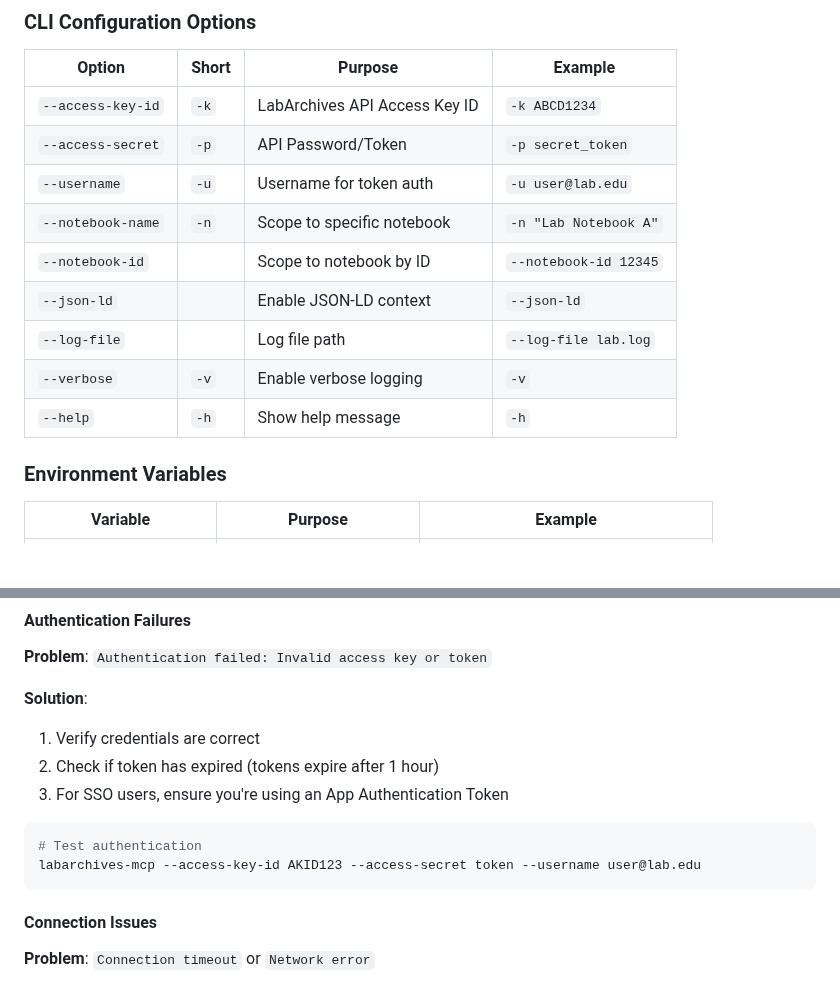
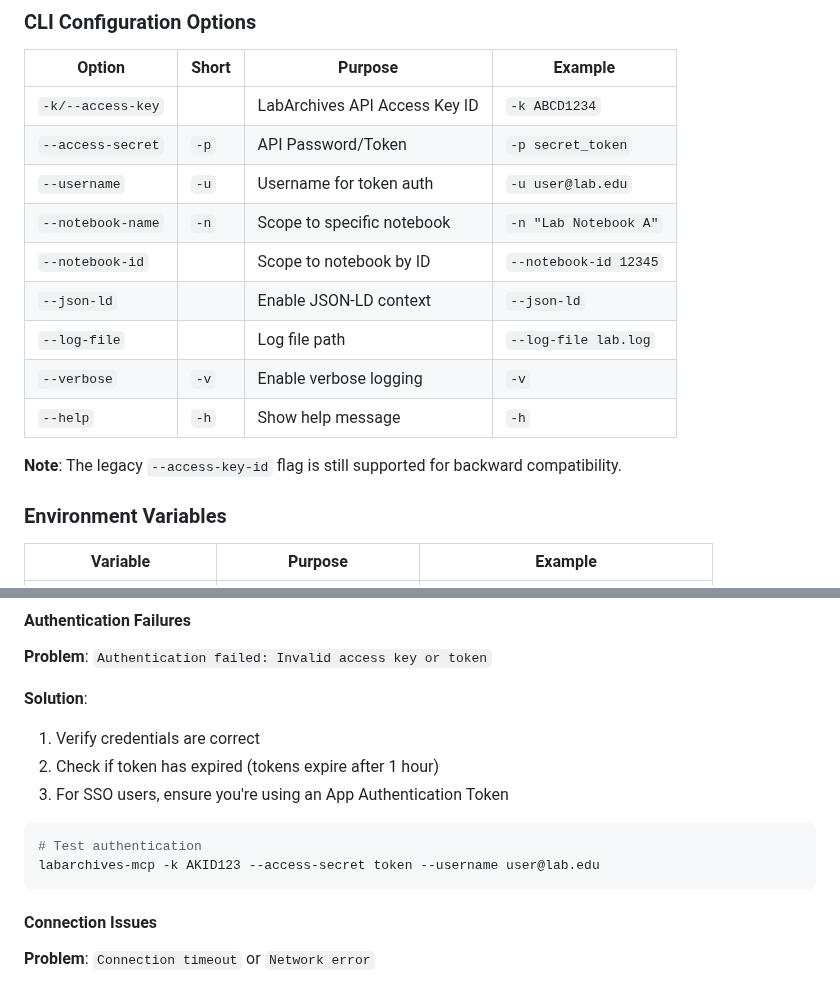
Before and after one commit to SamuelBrudner/lab_archives_mcp, a Markdown page: README.md, 2 parts joined by grey strips. GitHub-like rendering; blank space fills up the shorter version.

Commit message:
Updated CLI documentation to harmonize flag naming conventions
- Changed CLI configuration table to show '-k/--access-key' as primary option
- Updated troubleshooting section example to use '-k' instead of '--access-key-id'
- Added backward compatibility note for legacy '--access-key-id' flag
- Reflects harmonized flag naming per Section 0.1.4 requirements

````diff
--- a/README.md
+++ b/README.md
@@ -157,7 +157,7 @@ docker run -e LABARCHIVES_AKID=AKID123 -e LABARCHIVES_SECRET=token \
 
 | Option | Short | Purpose | Example |
 |--------|-------|---------|---------|
-| `--access-key-id` | `-k` | LabArchives API Access Key ID | `-k ABCD1234` |
+| `-k/--access-key` | | LabArchives API Access Key ID | `-k ABCD1234` |
 | `--access-secret` | `-p` | API Password/Token | `-p secret_token` |
 | `--username` | `-u` | Username for token auth | `-u user@lab.edu` |
 | `--notebook-name` | `-n` | Scope to specific notebook | `-n "Lab Notebook A"` |
@@ -166,6 +166,8 @@ docker run -e LABARCHIVES_AKID=AKID123 -e LABARCHIVES_SECRET=token \
 | `--log-file` | | Log file path | `--log-file lab.log` |
 | `--verbose` | `-v` | Enable verbose logging | `-v` |
 | `--help` | `-h` | Show help message | `-h` |
+
+**Note**: The legacy `--access-key-id` flag is still supported for backward compatibility.
 
 ### Environment Variables
 
@@ -261,7 +263,7 @@ The system maintains compliance with institutional and regulatory requirements:
 
 ```bash
 # Test authentication
-labarchives-mcp --access-key-id AKID123 --access-secret token --username user@lab.edu
+labarchives-mcp -k AKID123 --access-secret token --username user@lab.edu
 ```
 
 #### Connection Issues
````
